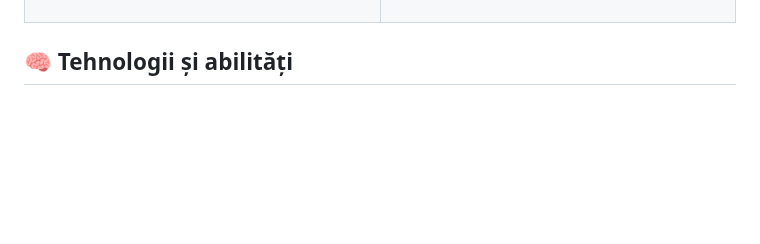
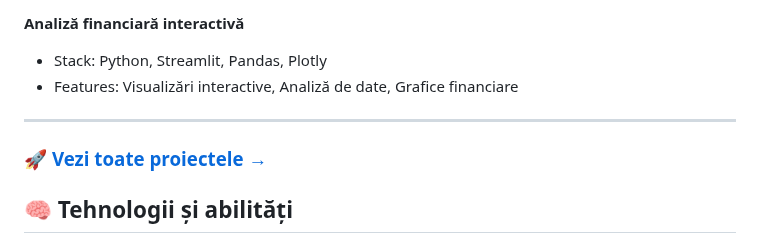
Before and after one commit to siralexeu/siralexeu, a Markdown page: README.md, the part around one of its changes. GitHub-like rendering; blank space fills up the shorter version.

```diff
--- a/README.md
+++ b/README.md
@@ -92,3 +42,11 @@
+**Analiză financiară interactivă**
+- Stack: Python, Streamlit, Pandas, Plotly
+- Features: Visualizări interactive, Analiză de date, Grafice financiare
+
+---
+
+
+### 🚀 [Vezi toate proiectele →](https://github.com/siralexeu?tab=repositories)
 
 
 ## 🧠 Tehnologii și abilități
```
Also changed, not shown: other parts of README.md (+21 -71 lines).
